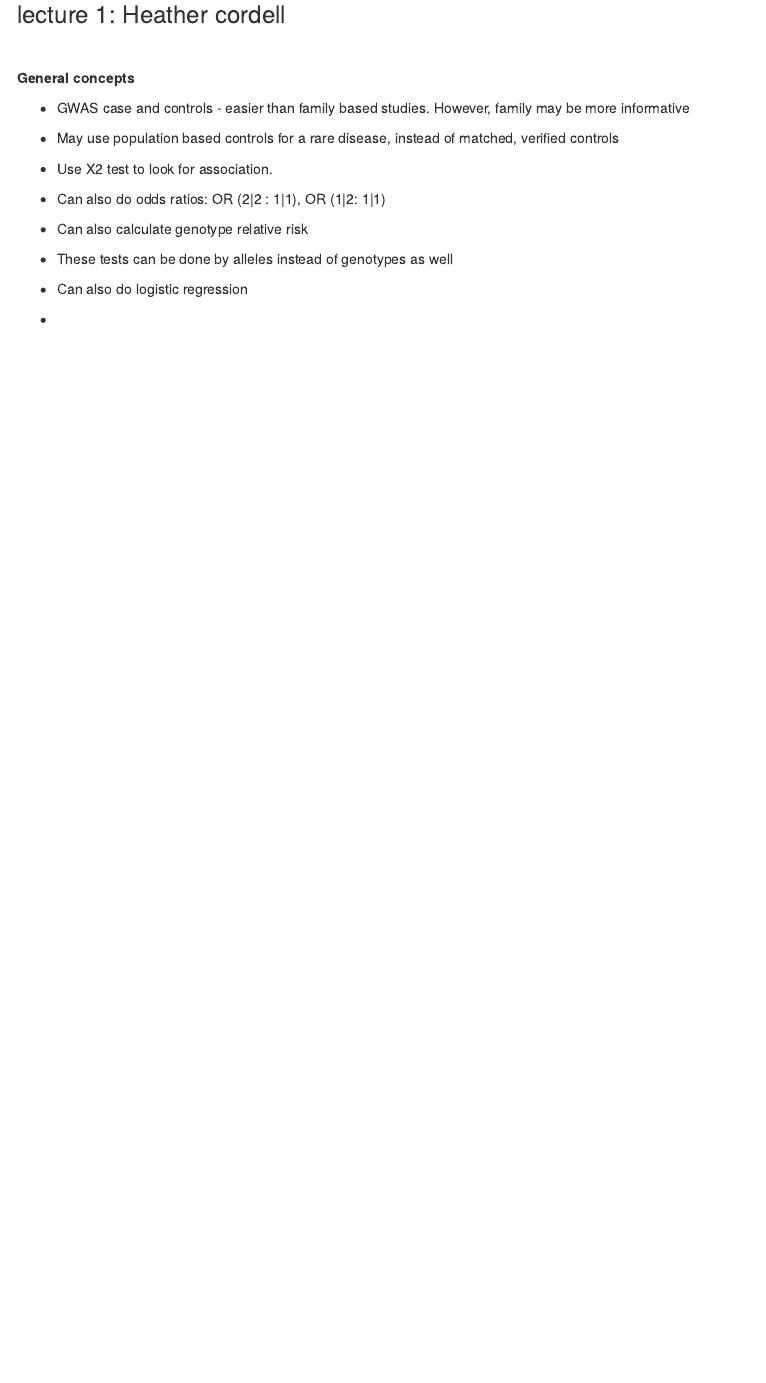
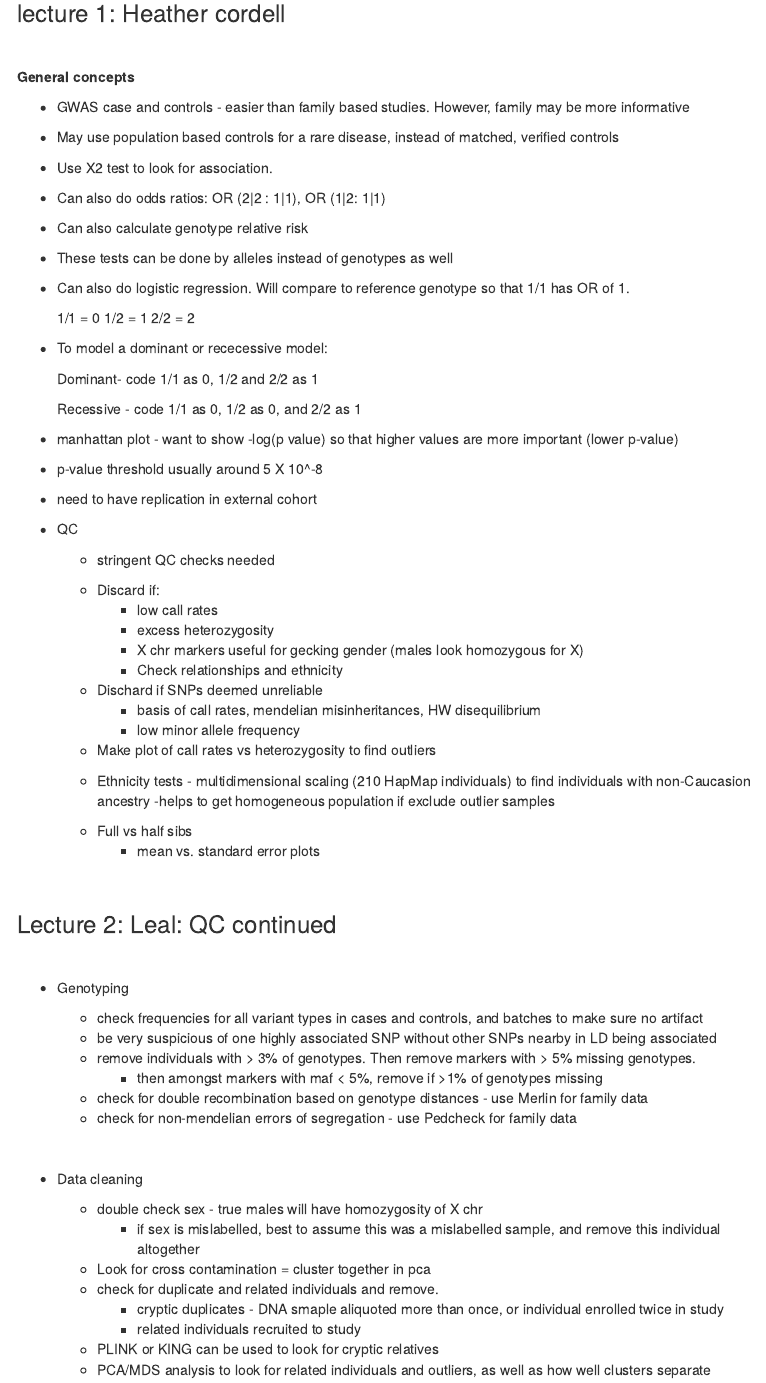
Before and after one commit to mollmatt/GeneMappingCourse2019, an R Markdown document (GeneMappingExercises.Rmd): the page in a window 1100 px wide, from 1440 px down. The pictures show the output file GeneMappingExercises.html that the author committed with the source, opened offline; menus at the side of the page are left out.

Commit message:
lectures 1 and 2

```diff
--- a/GeneMappingExercises.Rmd
+++ b/GeneMappingExercises.Rmd
@@ -59,6 +59,70 @@ rm(list = ls())
 
 * These tests can be done by alleles instead of genotypes as well
 
-* Can also do logistic regression
+* Can also do logistic regression. Will compare to reference genotype so that 1/1 has OR of 1.
 
-*
+    1/1 = 0
+    1/2 = 1
+    2/2 = 2
+
+* To model a dominant or rececessive model:
+
+    Dominant- code 1/1 as 0, 1/2 and 2/2 as 1
+
+    Recessive - code 1/1 as 0, 1/2 as 0, and 2/2 as 1
+
+* manhattan plot - want to show -log(p value) so that higher values are more important (lower p-value)
+
+* p-value threshold usually around 5 X 10^-8
+
+* need to have replication in external cohort
+
+* QC
+
+    + stringent QC checks needed
+
+    + Discard if:
+        - low call rates
+        - excess heterozygosity
+        - X chr markers useful for gecking gender (males look homozygous for X)
+        - Check relationships and ethnicity
+
+    + Dischard if SNPs deemed unreliable
+        - basis of call rates, mendelian misinheritances, HW disequilibrium
+        - low minor allele frequency
+
+    + Make plot of call rates vs heterozygosity to find outliers
+
+    + Ethnicity tests - multidimensional scaling (210 HapMap individuals) to find individuals with non-Caucasion ancestry
+        -helps to get homogeneous population if exclude outlier samples
+
+    + Full vs half sibs
+        - mean vs. standard error plots
+
+<BR>
+
+### Lecture 2: Leal: QC continued
+
+<BR>
+
+* Genotyping
+
+    + check frequencies for all variant types in cases and controls, and batches to make sure no artifact
+    + be very suspicious of one highly associated SNP without other SNPs nearby in LD being associated
+    + remove individuals with > 3% of genotypes.  Then remove markers with > 5% missing genotypes.
+        - then amongst markers with maf < 5%, remove if >1% of genotypes missing
+    + check for double recombination based on genotype distances - use Merlin for family data
+    + check for non-mendelian errors of segregation - use Pedcheck for family data
+
+<BR>
+
+* Data cleaning
+
+     + double check sex - true males will have homozygosity of X chr
+         - if sex is mislabelled, best to assume this was a mislabelled sample, and remove this individual altogether
+     + Look for cross contamination = cluster together in pca
+     + check for duplicate and related individuals and remove.
+         - cryptic duplicates - DNA smaple aliquoted more than once, or individual enrolled twice in study
+         - related individuals recruited to study
+     + PLINK or KING can be used to look for cryptic relatives
+     + PCA/MDS analysis to look for related individuals and outliers, as well as how well clusters separate
```
Also changed, not shown: GeneMappingExercises.html.
